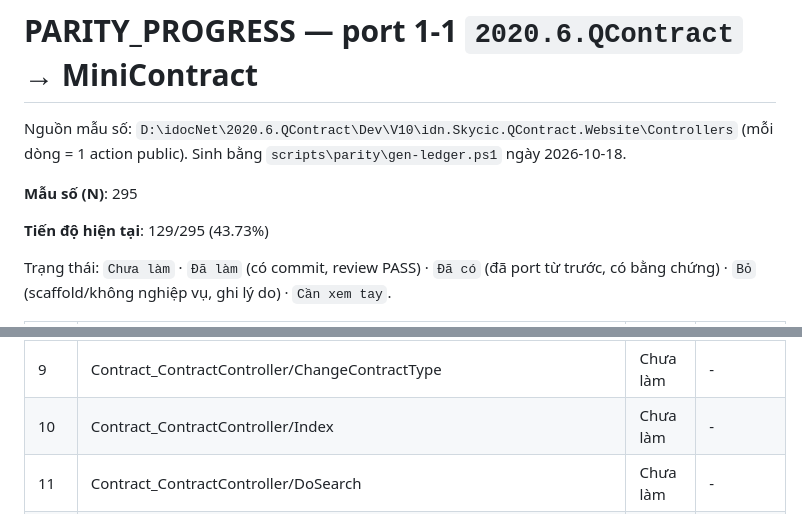
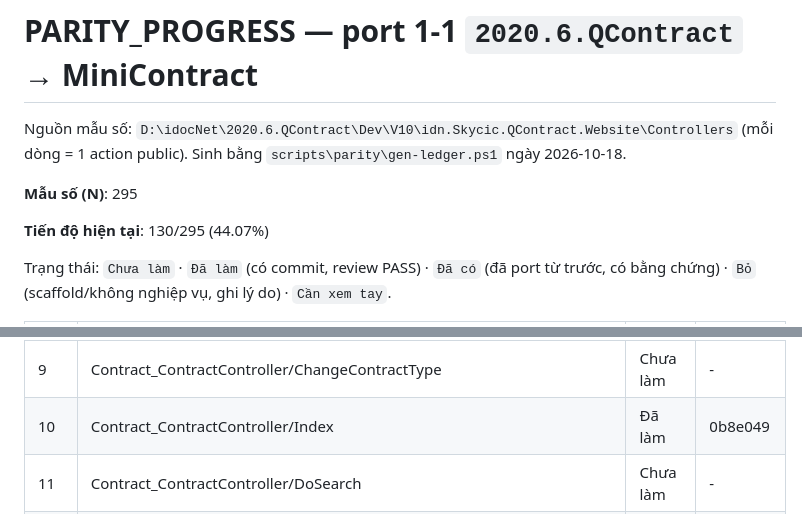
Before and after one commit to Tranletrungkien1705/MiniContract, a Markdown page: PARITY_PROGRESS.md, 2 parts joined by grey strips. Drawn GitHub-style.

Commit message:
docs(parity): Contract_ContractController/Index -> Đã làm (130/295 (44.07%))
Co-Authored-By: Claude Opus 5.5 <noreply@anthropic.com>

```diff
--- a/PARITY_PROGRESS.md
+++ b/PARITY_PROGRESS.md
@@ -4,7 +4,7 @@ Nguồn mẫu số: `D:\idocNet\2020.6.QContract\Dev\V10\idn.Skycic.QContract.We
 
 **Mẫu số (N)**: 295
 
-**Tiến độ hiện tại**: 129/295 (43.73%)
+**Tiến độ hiện tại**: 130/295 (44.07%)
 
 Trạng thái: `Chưa làm` · `Đã làm` (có commit, review PASS) · `Đã có` (đã port từ trước, có bằng chứng) · `Bỏ` (scaffold/không nghiệp vụ, ghi lý do) · `Cần xem tay`.
 
@@ -19,7 +19,7 @@ Trạng thái: `Chưa làm` · `Đã làm` (có commit, review PASS) · `Đã c
 | 7 | AccountController/LogOffNoLoginOS | Chưa làm | - |
 | 8 | Contract_ContractController/Detail | Chưa làm | - |
 | 9 | Contract_ContractController/ChangeContractType | Chưa làm | - |
-| 10 | Contract_ContractController/Index | Chưa làm | - |
+| 10 | Contract_ContractController/Index | Đã làm | 0b8e049 |
 | 11 | Contract_ContractController/DoSearch | Chưa làm | - |
 | 12 | Contract_ContractController/ValidateContractNoExists | Chưa làm | - |
 | 13 | Contract_ContractController/Delete | Chưa làm | - |
```
